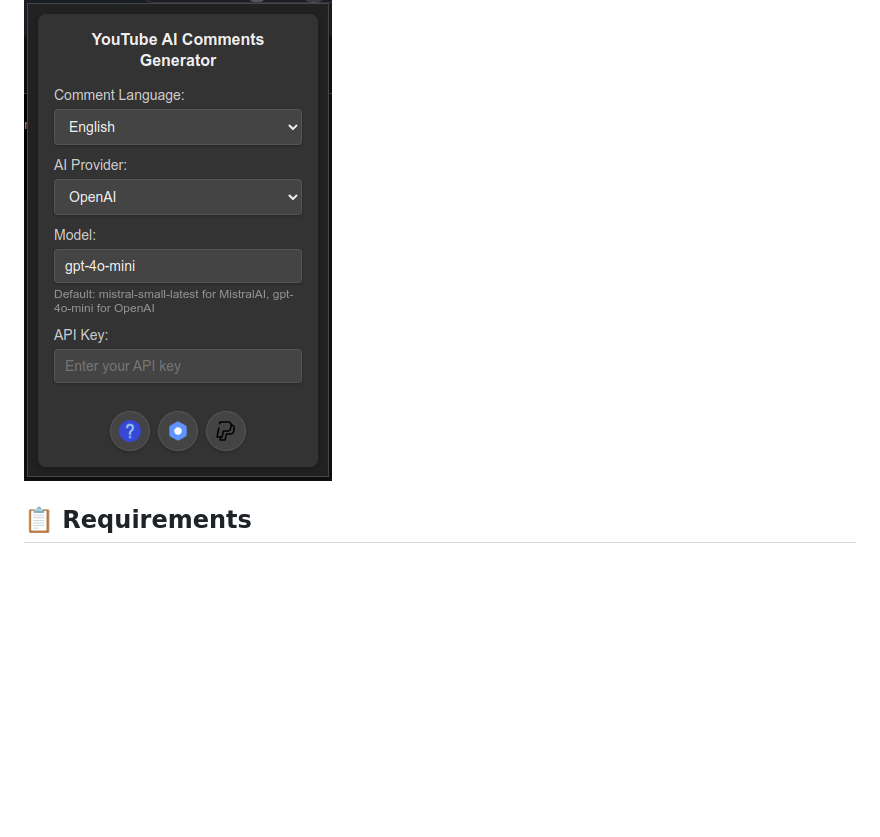
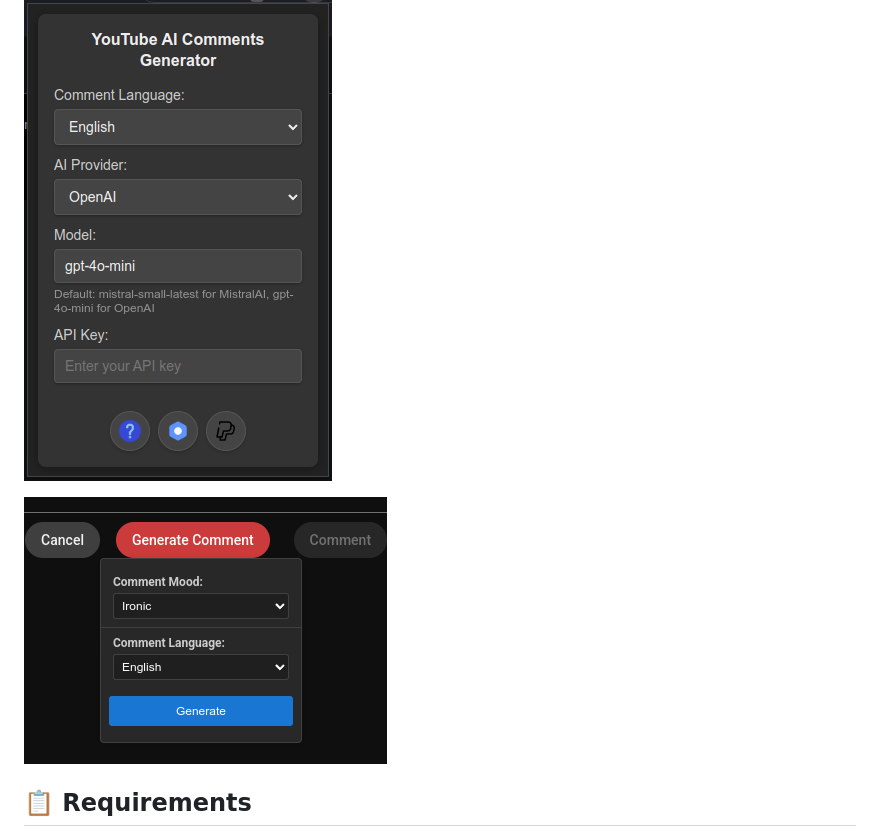
Before and after one commit to Sigmanor/yt-ai-comments, a Markdown page: README.md, the part around the change. Rendered like a GitHub page; pictures changed too: assets/readme-screenshots/3.png (added); folded sections open; blank space fills up the shorter version.

Commit message:
docs(readme): add new screenshot to showcase features

```diff
--- a/README.md
+++ b/README.md
@@ -34,6 +34,8 @@ YouTube AI Comments Generator is a browser extension that helps you craft engagi
 ![Screenshot 2](assets/readme-screenshots/1.png)
 
 ![Screenshot 3](assets/readme-screenshots/2.png)
+
+![Screenshot 4](assets/readme-screenshots/3.png)
 
 </details>
 
```
